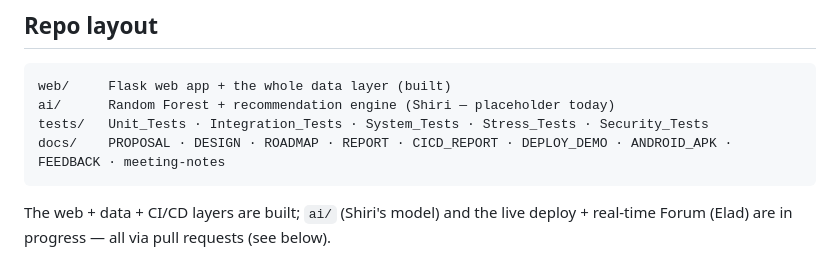
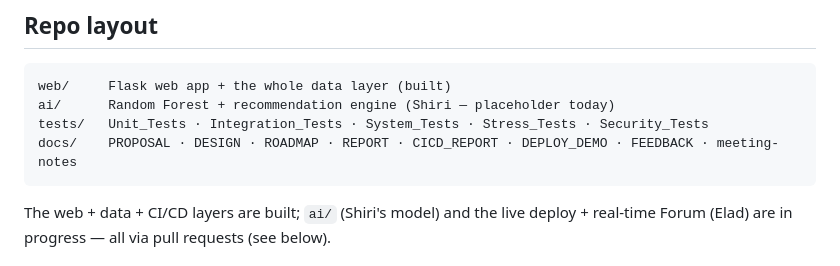
Before and after one commit to LiorBenSidi/work-smarter-not-harder, a Markdown page: README.md, the part around the change. GitHub-like rendering.

Commit message:
docs: keep #175 to the new file only (README index owned by Elad's #174)
Elad's open #174 rewrites the README docs index into a two-line block;
re-adding ANDROID_APK there is a trivial follow-up once #174 lands, so
this PR no longer touches README and cannot conflict with his.

Co-Authored-By: Claude Opus 4.8 <noreply@anthropic.com>

````diff
--- a/README.md
+++ b/README.md
@@ -23,7 +23,7 @@ Course rules the architecture is built to satisfy: ≥3 communicating containers
 web/     Flask web app + the whole data layer (built)
 ai/      Random Forest + recommendation engine (Shiri — placeholder today)
 tests/   Unit_Tests · Integration_Tests · System_Tests · Stress_Tests · Security_Tests
-docs/    PROPOSAL · DESIGN · ROADMAP · REPORT · CICD_REPORT · DEPLOY_DEMO · ANDROID_APK · FEEDBACK · meeting-notes
+docs/    PROPOSAL · DESIGN · ROADMAP · REPORT · CICD_REPORT · DEPLOY_DEMO · FEEDBACK · meeting-notes
 ```
 The web + data + CI/CD layers are built; `ai/` (Shiri's model) and the live deploy + real-time Forum (Elad) are in progress — all via pull requests (see below).
 
````
